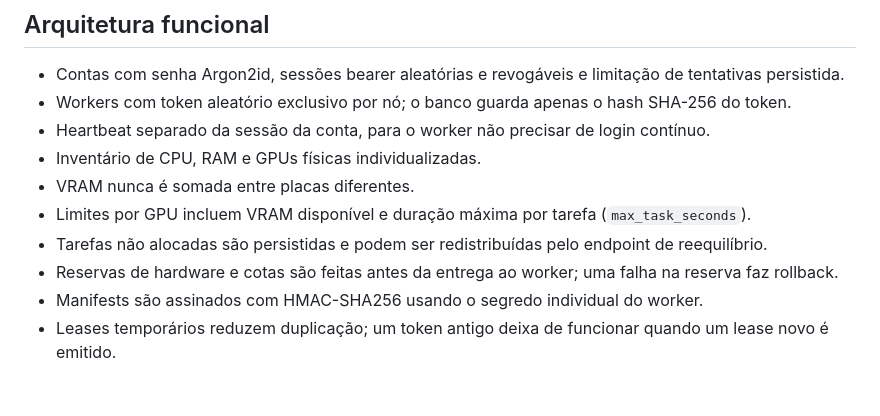
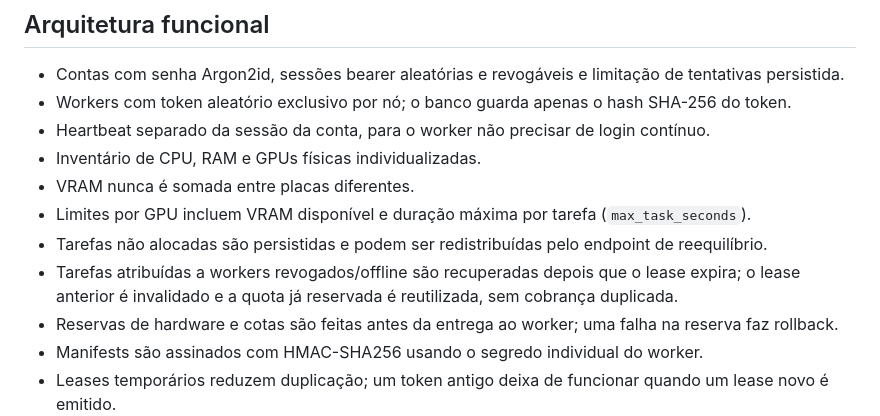
Before and after one commit to japaguimarassi-create/Security-lab, a Markdown page: docs/GPU_MESH.md, the part around the change. Drawn GitHub-style; blank space fills up the shorter version.

Commit message:
Document automatic recovery of tasks from offline workers

```diff
--- a/docs/GPU_MESH.md
+++ b/docs/GPU_MESH.md
@@ -29,6 +29,7 @@ As branches de Kodex, Enturma, Stevebo, Voxelforge e as etapas antigas de treina
 - VRAM nunca é somada entre placas diferentes.
 - Limites por GPU incluem VRAM disponível e duração máxima por tarefa (`max_task_seconds`).
 - Tarefas não alocadas são persistidas e podem ser redistribuídas pelo endpoint de reequilíbrio.
+- Tarefas atribuídas a workers revogados/offline são recuperadas depois que o lease expira; o lease anterior é invalidado e a quota já reservada é reutilizada, sem cobrança duplicada.
 - Reservas de hardware e cotas são feitas antes da entrega ao worker; uma falha na reserva faz rollback.
 - Manifests são assinados com HMAC-SHA256 usando o segredo individual do worker.
 - Leases temporários reduzem duplicação; um token antigo deixa de funcionar quando um lease novo é emitido.
```
